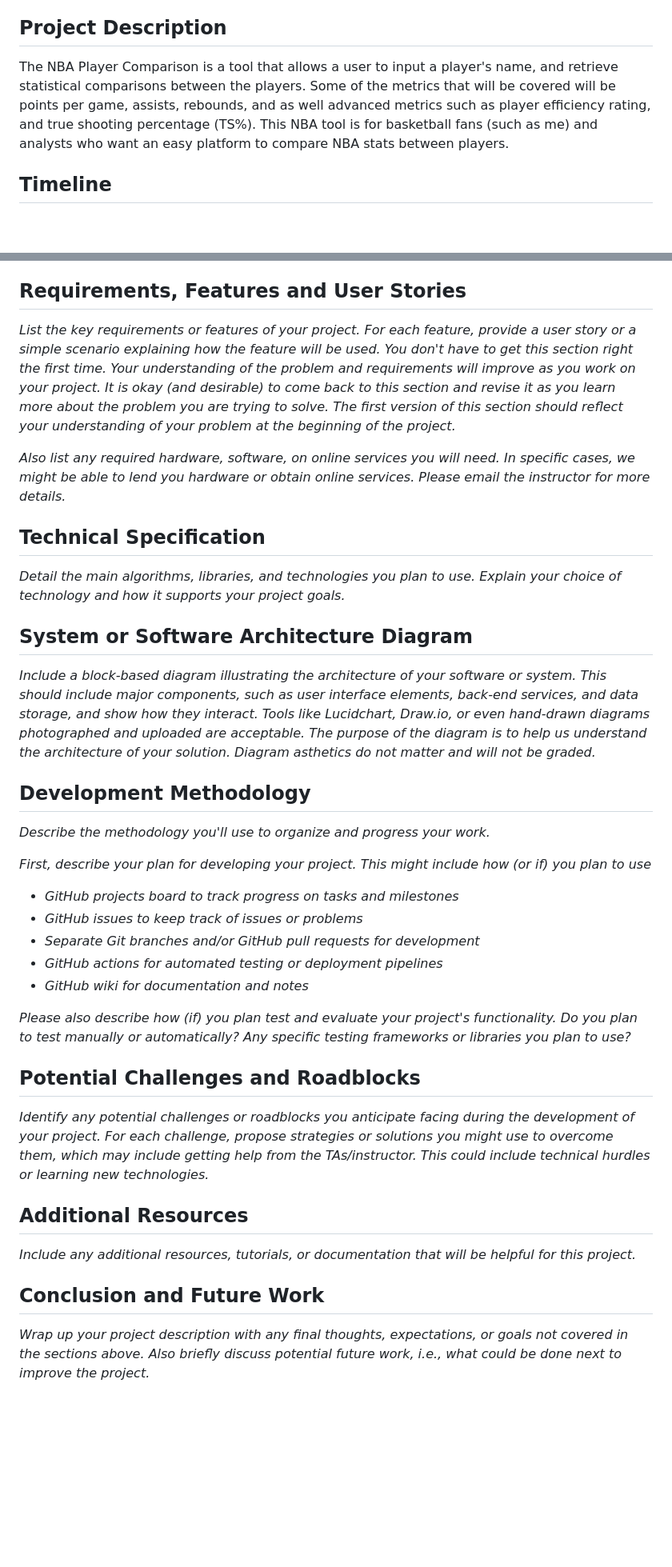
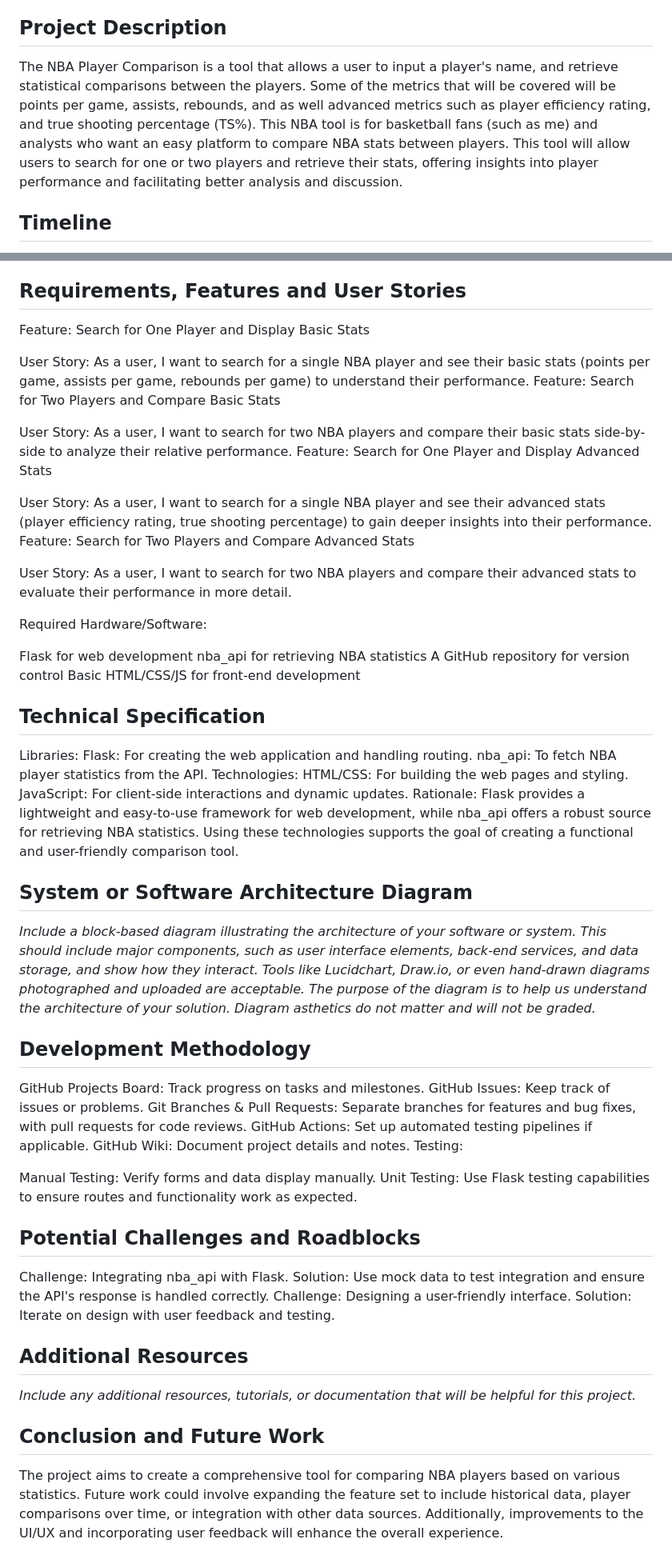
Before and after one commit to Hayflowzers/nba-player-comparison-tool, a Markdown page: README.md, 2 parts joined by grey strips. Shown: that part at 80% size. GitHub-like rendering; blank space fills up the shorter version.

```diff
--- a/README.md
+++ b/README.md
@@ -8,7 +8,7 @@ Hayden Flowers htf2103@columbia.edu
 NBA Player Comparison
 
 ## Project Description
-The NBA Player Comparison is a tool that allows a user to input a player's name, and retrieve statistical comparisons between the players. Some of the metrics that will be covered will be points per game, assists, rebounds, and as well advanced metrics such as player efficiency rating, and true shooting percentage (TS%). This NBA tool is for basketball fans (such as me) and analysts who want an easy platform to compare NBA stats between players.
+The NBA Player Comparison is a tool that allows a user to input a player's name, and retrieve statistical comparisons between the players. Some of the metrics that will be covered will be points per game, assists, rebounds, and as well advanced metrics such as player efficiency rating, and true shooting percentage (TS%). This NBA tool is for basketball fans (such as me) and analysts who want an easy platform to compare NBA stats between players. This tool will allow users to search for one or two players and retrieve their stats, offering insights into player performance and facilitating better analysis and discussion.
 ## Timeline
 
 *To track progress on the project, we will use the following intermediate milestones for your overall project. Each milestone will be marked with a tag in the git repository, and we will check progress and provide feedback at key milestones.*
@@ -24,33 +24,58 @@ The NBA Player Comparison is a tool that allows a user to input a player's name,
 *The column Deliverables lists deliverable suggestions, but you can choose your own, depending on the type of your project.*
 
 ## Requirements, Features and User Stories
-*List the key requirements or features of your project. For each feature, provide a user story or a simple scenario explaining how the feature will be used. You don't have to get this section right the first time. Your understanding of the problem and requirements will improve as you work on your project. It is okay (and desirable) to come back to this section and revise it as you learn more about the problem you are trying to solve. The first version of this section should reflect your understanding of your problem at the beginning of the project.*
+Feature: Search for One Player and Display Basic Stats
 
-*Also list any required hardware, software, on online services you will need. In specific cases, we might be able to lend you hardware or obtain online services. Please email the instructor for more details.*
+User Story: As a user, I want to search for a single NBA player and see their basic stats (points per game, assists per game, rebounds per game) to understand their performance.
+Feature: Search for Two Players and Compare Basic Stats
+
+User Story: As a user, I want to search for two NBA players and compare their basic stats side-by-side to analyze their relative performance.
+Feature: Search for One Player and Display Advanced Stats
+
+User Story: As a user, I want to search for a single NBA player and see their advanced stats (player efficiency rating, true shooting percentage) to gain deeper insights into their performance.
+Feature: Search for Two Players and Compare Advanced Stats
+
+User Story: As a user, I want to search for two NBA players and compare their advanced stats to evaluate their performance in more detail.
+
+Required Hardware/Software:
+
+Flask for web development
+nba_api for retrieving NBA statistics
+A GitHub repository for version control
+Basic HTML/CSS/JS for front-end development
 
 ## Technical Specification
-*Detail the main algorithms, libraries, and technologies you plan to use. Explain your choice of technology and how it supports your project goals.*
+Libraries:
+  Flask: For creating the web application and handling routing.
+  nba_api: To fetch NBA player statistics from the API.
+Technologies:
+  HTML/CSS: For building the web pages and styling.
+  JavaScript: For client-side interactions and dynamic updates.
+Rationale:
+  Flask provides a lightweight and easy-to-use framework for web development, while nba_api offers a robust source for retrieving NBA statistics. Using these technologies supports the goal of creating a functional and user-friendly comparison tool.
 
 ## System or Software Architecture Diagram
 *Include a block-based diagram illustrating the architecture of your software or system. This should include major components, such as user interface elements, back-end services, and data storage, and show how they interact. Tools like Lucidchart, Draw.io, or even hand-drawn diagrams photographed and uploaded are acceptable. The purpose of the diagram is to help us understand the architecture of your solution. Diagram asthetics do not matter and will not be graded.*
 
 ## Development Methodology
-*Describe the methodology you'll use to organize and progress your work.*
+GitHub Projects Board: Track progress on tasks and milestones.
+GitHub Issues: Keep track of issues or problems.
+Git Branches & Pull Requests: Separate branches for features and bug fixes, with pull requests for code reviews.
+GitHub Actions: Set up automated testing pipelines if applicable.
+GitHub Wiki: Document project details and notes.
+Testing:
 
-*First, describe your plan for developing your project. This might include how (or if) you plan to use*
-- *GitHub projects board to track progress on tasks and milestones*
-- *GitHub issues to keep track of issues or problems*
-- *Separate Git branches and/or GitHub pull requests for development*
-- *GitHub actions for automated testing or deployment pipelines*
-- *GitHub wiki for documentation and notes*
-
-*Please also describe how (if) you plan test and evaluate your project's functionality. Do you plan to test manually or automatically? Any specific testing frameworks or libraries you plan to use?*
+Manual Testing: Verify forms and data display manually.
+Unit Testing: Use Flask testing capabilities to ensure routes and functionality work as expected.
 
 ## Potential Challenges and Roadblocks
-*Identify any potential challenges or roadblocks you anticipate facing during the development of your project. For each challenge, propose strategies or solutions you might use to overcome them, which may include getting help from the TAs/instructor. This could include technical hurdles or learning new technologies.*
+Challenge: Integrating nba_api with Flask.
+Solution: Use mock data to test integration and ensure the API's response is handled correctly.
+Challenge: Designing a user-friendly interface.
+Solution: Iterate on design with user feedback and testing.
 
 ## Additional Resources
 *Include any additional resources, tutorials, or documentation that will be helpful for this project.*
 
 ## Conclusion and Future Work
-*Wrap up your project description with any final thoughts, expectations, or goals not covered in the sections above. Also briefly discuss potential future work, i.e., what could be done next to improve the project.*
+The project aims to create a comprehensive tool for comparing NBA players based on various statistics. Future work could involve expanding the feature set to include historical data, player comparisons over time, or integration with other data sources. Additionally, improvements to the UI/UX and incorporating user feedback will enhance the overall experience.
```
